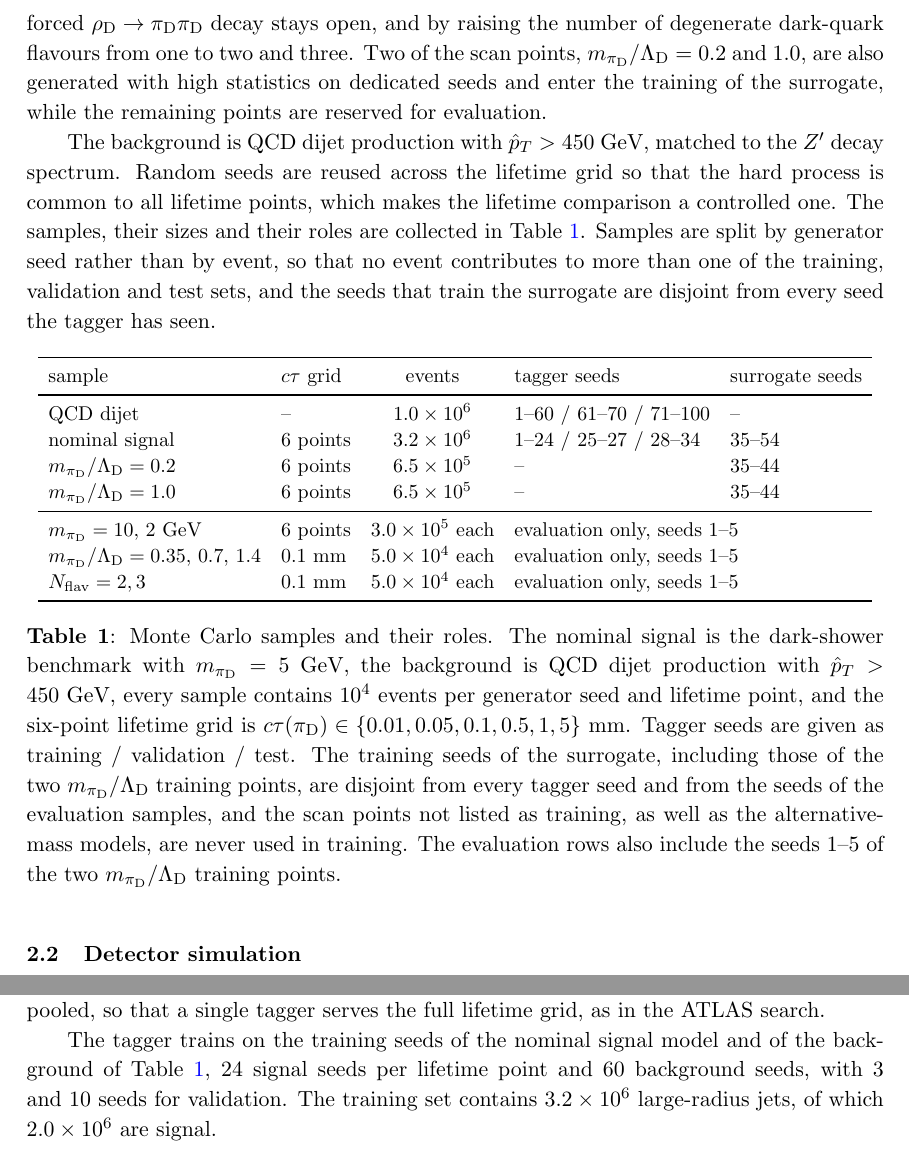
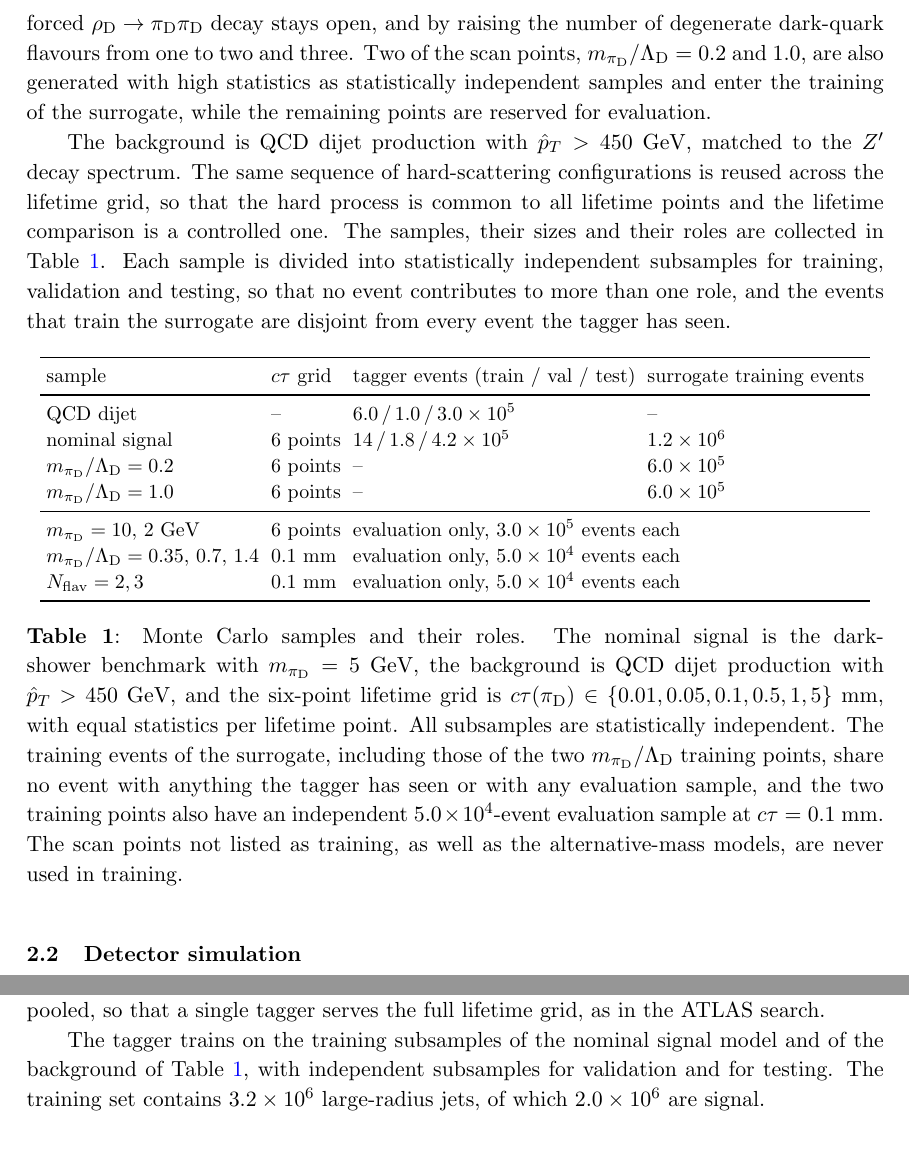
Before and after one commit to jburzy/jet-surrogate, a LaTeX document (paper/main.tex): two parts of pages 5 and 8 of 15, joined at a grey line, cut so that both start at the same text. Compiled offline with pdfLaTeX.

Commit message:
Describe sample roles by events instead of generator seeds

```diff
--- a/paper/main.tex
+++ b/paper/main.tex
@@ -222,52 +222,52 @@ $m_{\rhod} = \max(2\Lambda_{\mathrm{D}}, 2.2\,\mpid)$ so that the
 forced $\rhod \to \pid\pid$ decay stays open, and by raising the
 number of degenerate dark-quark flavours from one to two and three.
 Two of the scan points, $\mpid/\Lambda_{\mathrm{D}} = 0.2$ and $1.0$,
-are also generated with high statistics on dedicated seeds and enter
-the training of the surrogate, while the remaining points are reserved
-for evaluation.
+are also generated with high statistics as statistically independent
+samples and enter the training of the surrogate, while the remaining
+points are reserved for evaluation.
 
 The background is QCD dijet production with $\hat p_T > 450$~GeV,
-matched to the $Z'$ decay spectrum. Random seeds are reused across
-the lifetime grid so that the hard process is common to all lifetime
-points, which makes the lifetime comparison a controlled one. The
-samples, their sizes and their roles are collected in
-Table~\ref{tab:samples}. Samples are split by generator seed rather
-than by event, so that no event contributes to more than one of the
-training, validation and test sets, and the seeds that train the
-surrogate are disjoint from every seed the tagger has seen.
+matched to the $Z'$ decay spectrum. The same sequence of
+hard-scattering configurations is reused across the lifetime grid, so
+that the hard process is common to all lifetime points and the
+lifetime comparison is a controlled one. The samples, their sizes and
+their roles are collected in Table~\ref{tab:samples}. Each sample is
+divided into statistically independent subsamples for training,
+validation and testing, so that no event contributes to more than one
+role, and the events that train the surrogate are disjoint from every
+event the tagger has seen.
 
 \begin{table}[htbp]
   \centering
   \small
-  \setlength{\tabcolsep}{5pt}
-  \begin{tabular}{llcll}
+  \setlength{\tabcolsep}{3pt}
+  \begin{tabular}{llll}
     \toprule
-    sample & $\ctau$ grid & events & tagger seeds & surrogate seeds \\
+    sample & $\ctau$ grid & tagger events (train / val / test) & surrogate training events \\
     \midrule
-    QCD dijet & -- & $1.0\times10^{6}$ & 1--60 / 61--70 / 71--100 & -- \\
-    nominal signal & 6 points & $3.2\times10^{6}$ & 1--24 / 25--27 / 28--34 & 35--54 \\
-    $\mpid/\Lambda_{\mathrm{D}} = 0.2$ & 6 points & $6.5\times10^{5}$ & -- & 35--44 \\
-    $\mpid/\Lambda_{\mathrm{D}} = 1.0$ & 6 points & $6.5\times10^{5}$ & -- & 35--44 \\
+    QCD dijet & -- & $6.0\,/\,1.0\,/\,3.0 \times 10^{5}$ & -- \\
+    nominal signal & 6 points & $14\,/\,1.8\,/\,4.2 \times 10^{5}$ & $1.2\times10^{6}$ \\
+    $\mpid/\Lambda_{\mathrm{D}} = 0.2$ & 6 points & -- & $6.0\times10^{5}$ \\
+    $\mpid/\Lambda_{\mathrm{D}} = 1.0$ & 6 points & -- & $6.0\times10^{5}$ \\
     \midrule
-    $\mpid = 10$, $2$~GeV & 6 points & $3.0\times10^{5}$ each & \multicolumn{2}{l}{evaluation only, seeds 1--5} \\
-    $\mpid/\Lambda_{\mathrm{D}} = 0.35$, $0.7$, $1.4$ & $0.1$~mm & $5.0\times10^{4}$ each & \multicolumn{2}{l}{evaluation only, seeds 1--5} \\
-    $N_{\mathrm{flav}} = 2, 3$ & $0.1$~mm & $5.0\times10^{4}$ each & \multicolumn{2}{l}{evaluation only, seeds 1--5} \\
+    $\mpid = 10$, $2$~GeV & 6 points & \multicolumn{2}{l}{evaluation only, $3.0\times10^{5}$ events each} \\
+    $\mpid/\Lambda_{\mathrm{D}} = 0.35$, $0.7$, $1.4$ & $0.1$~mm & \multicolumn{2}{l}{evaluation only, $5.0\times10^{4}$ events each} \\
+    $N_{\mathrm{flav}} = 2, 3$ & $0.1$~mm & \multicolumn{2}{l}{evaluation only, $5.0\times10^{4}$ events each} \\
     \bottomrule
   \end{tabular}
   \caption{Monte Carlo samples and their roles. The nominal signal
   is the dark-shower benchmark with $\mpid = 5$~GeV, the background is
-  QCD dijet production with $\hat p_T > 450$~GeV, every sample
-  contains $10^{4}$ events per generator seed and lifetime point, and the
-  six-point lifetime grid is
-  $\ctau(\pid) \in \{0.01, 0.05, 0.1, 0.5, 1, 5\}$~mm. Tagger seeds
-  are given as training / validation / test. The training seeds of the
-  surrogate, including those of the two
-  $\mpid/\Lambda_{\mathrm{D}}$ training points, are disjoint from
-  every tagger seed and from the seeds of the evaluation samples, and
-  the scan points not listed as training, as well as the
-  alternative-mass models, are never used in training. The evaluation
-  rows also include the seeds 1--5 of the two
-  $\mpid/\Lambda_{\mathrm{D}}$ training points.}
+  QCD dijet production with $\hat p_T > 450$~GeV, and the six-point
+  lifetime grid is
+  $\ctau(\pid) \in \{0.01, 0.05, 0.1, 0.5, 1, 5\}$~mm, with equal
+  statistics per lifetime point. All subsamples are statistically
+  independent. The training events of the surrogate, including those
+  of the two $\mpid/\Lambda_{\mathrm{D}}$ training points, share no
+  event with anything the tagger has seen or with any evaluation
+  sample, and the two training points also have an independent
+  $5.0\times10^{4}$-event evaluation sample at $\ctau = 0.1$~mm. The
+  scan points not listed as training, as well as the alternative-mass
+  models, are never used in training.}
   \label{tab:samples}
 \end{table}
 
@@ -431,10 +431,10 @@ $3\times10^{-4}$, batches of 512 jets, and early stopping on the
 validation loss. The six signal lifetimes are pooled, so that a
 single tagger serves the full lifetime grid, as in the ATLAS search.
 
-The tagger trains on the training seeds of the nominal signal model
-and of the background of Table~\ref{tab:samples}, $24$ signal seeds
-per lifetime point and $60$ background seeds, with $3$ and $10$ seeds
-for validation. The training set contains $3.2\times10^6$
+The tagger trains on the training subsamples of the nominal signal
+model and of the background of Table~\ref{tab:samples}, with
+independent subsamples for validation and for testing. The training
+set contains $3.2\times10^6$
 large-radius jets, of which $2.0\times10^6$ are signal.
 
 \subsection{Working point and signal region}
```
Also changed, not shown: paper/main.tex (35 more changed lines).
